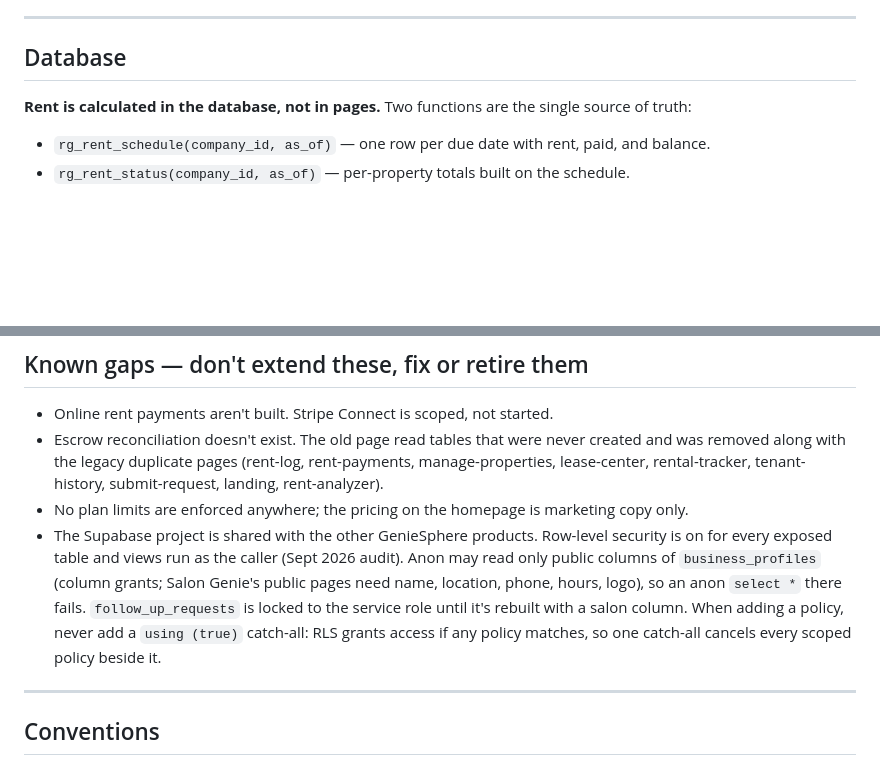
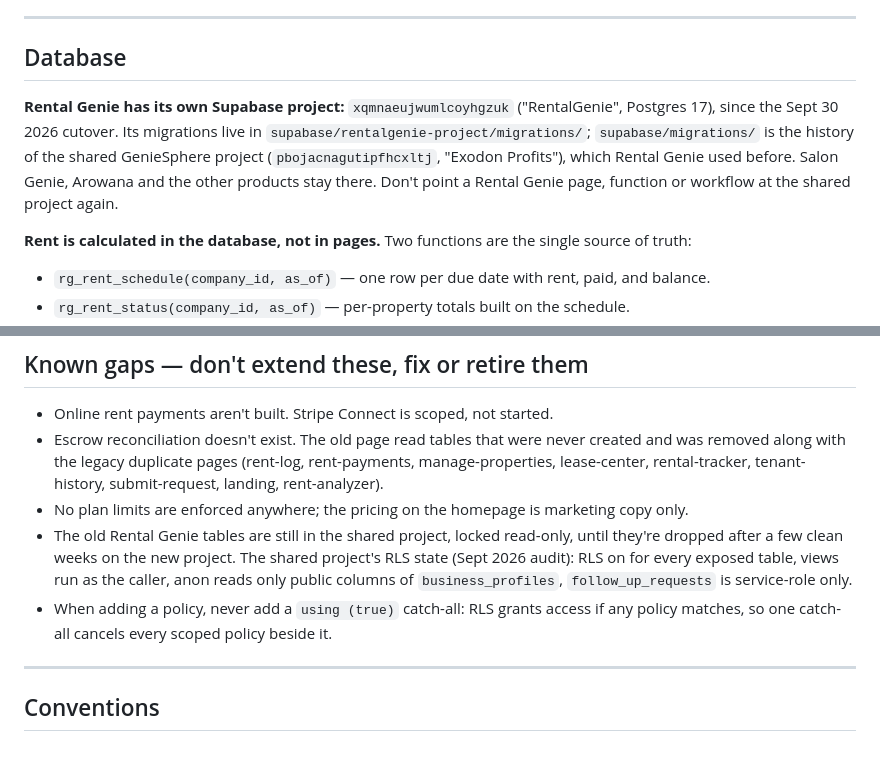
Before and after one commit to exodonprofits/rentalgenie, a Markdown page: CLAUDE.md, 2 parts joined by grey strips. Rendered like a GitHub page; blank space fills up the shorter version.

Commit message:
CLAUDE.md: Rental Genie runs on its own Supabase project
Co-Authored-By: Claude Opus 5.5 <noreply@anthropic.com>
Claude-Session: https://claude.ai/code/session_01EG6DagBWHCYLWdTuoo5sRu

```diff
--- a/CLAUDE.md
+++ b/CLAUDE.md
@@ -58,6 +58,12 @@ rounded gradient modal/detail buttons at 12px).
 ---
 
 ## Database
+
+**Rental Genie has its own Supabase project:** `xqmnaeujwumlcoyhgzuk` ("RentalGenie", Postgres 17),
+since the Sept 30 2026 cutover. Its migrations live in `supabase/rentalgenie-project/migrations/`;
+`supabase/migrations/` is the history of the shared GenieSphere project (`pbojacnagutipfhcxltj`,
+"Exodon Profits"), which Rental Genie used before. Salon Genie, Arowana and the other products stay
+there. Don't point a Rental Genie page, function or workflow at the shared project again.
 
 **Rent is calculated in the database, not in pages.** Two functions are the single source of truth:
 
@@ -132,13 +138,12 @@ match the page's `<option>` values.
   removed along with the legacy duplicate pages (rent-log, rent-payments, manage-properties,
   lease-center, rental-tracker, tenant-history, submit-request, landing, rent-analyzer).
 - No plan limits are enforced anywhere; the pricing on the homepage is marketing copy only.
-- The Supabase project is shared with the other GenieSphere products. Row-level security is on
-  for every exposed table and views run as the caller (Sept 2026 audit). Anon may read only public
-  columns of `business_profiles` (column grants; Salon Genie's public pages need name, location,
-  phone, hours, logo), so an anon `select *` there fails. `follow_up_requests` is locked to the
-  service role until it's rebuilt with a salon column. When adding a policy, never add a
-  `using (true)` catch-all: RLS grants access if any policy matches, so one catch-all cancels every
-  scoped policy beside it.
+- The old Rental Genie tables are still in the shared project, locked read-only, until they're
+  dropped after a few clean weeks on the new project. The shared project's RLS state (Sept 2026
+  audit): RLS on for every exposed table, views run as the caller, anon reads only public columns of
+  `business_profiles`, `follow_up_requests` is service-role only.
+- When adding a policy, never add a `using (true)` catch-all: RLS grants access if any policy
+  matches, so one catch-all cancels every scoped policy beside it.
 
 ---
 
```
